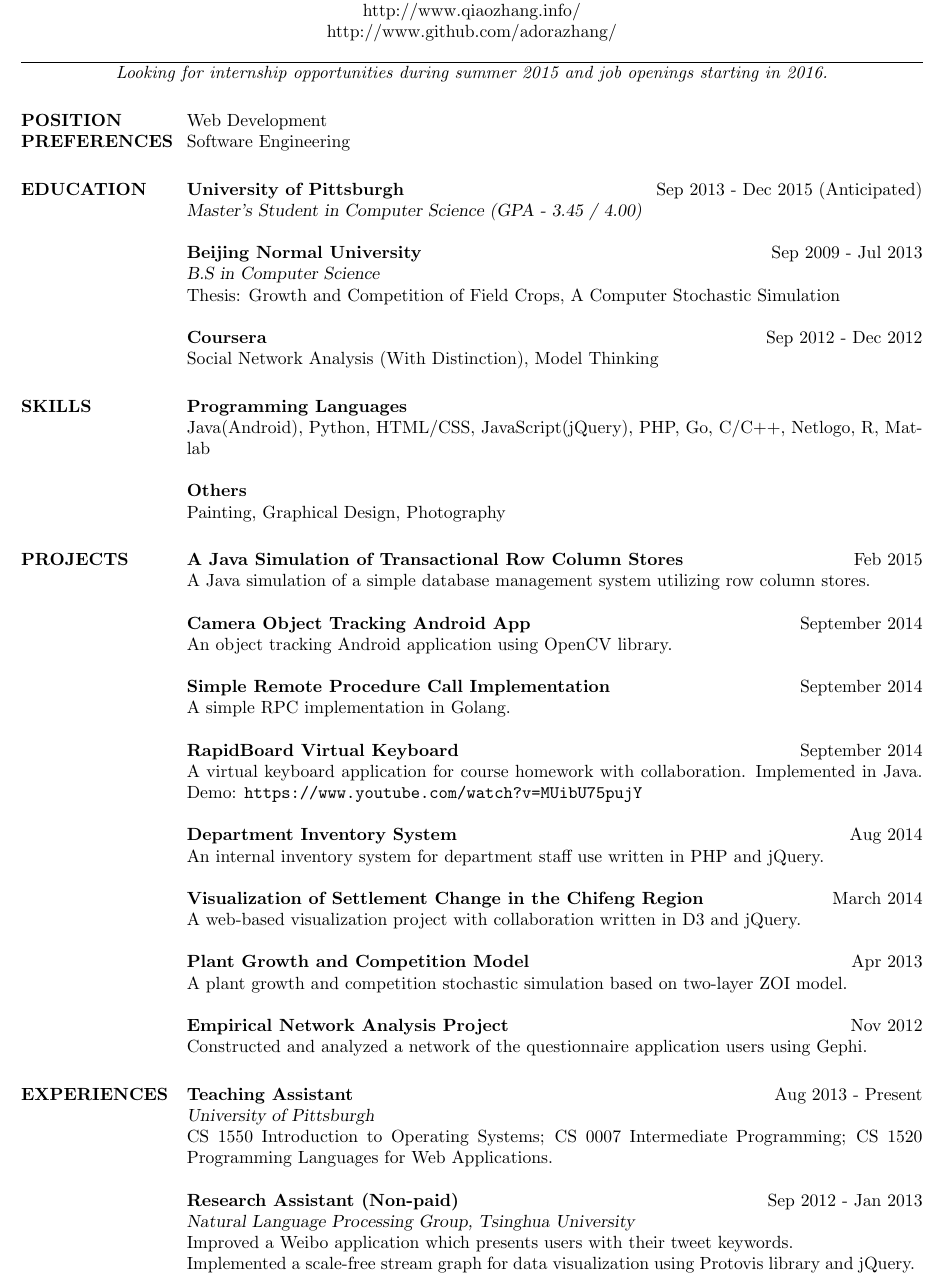
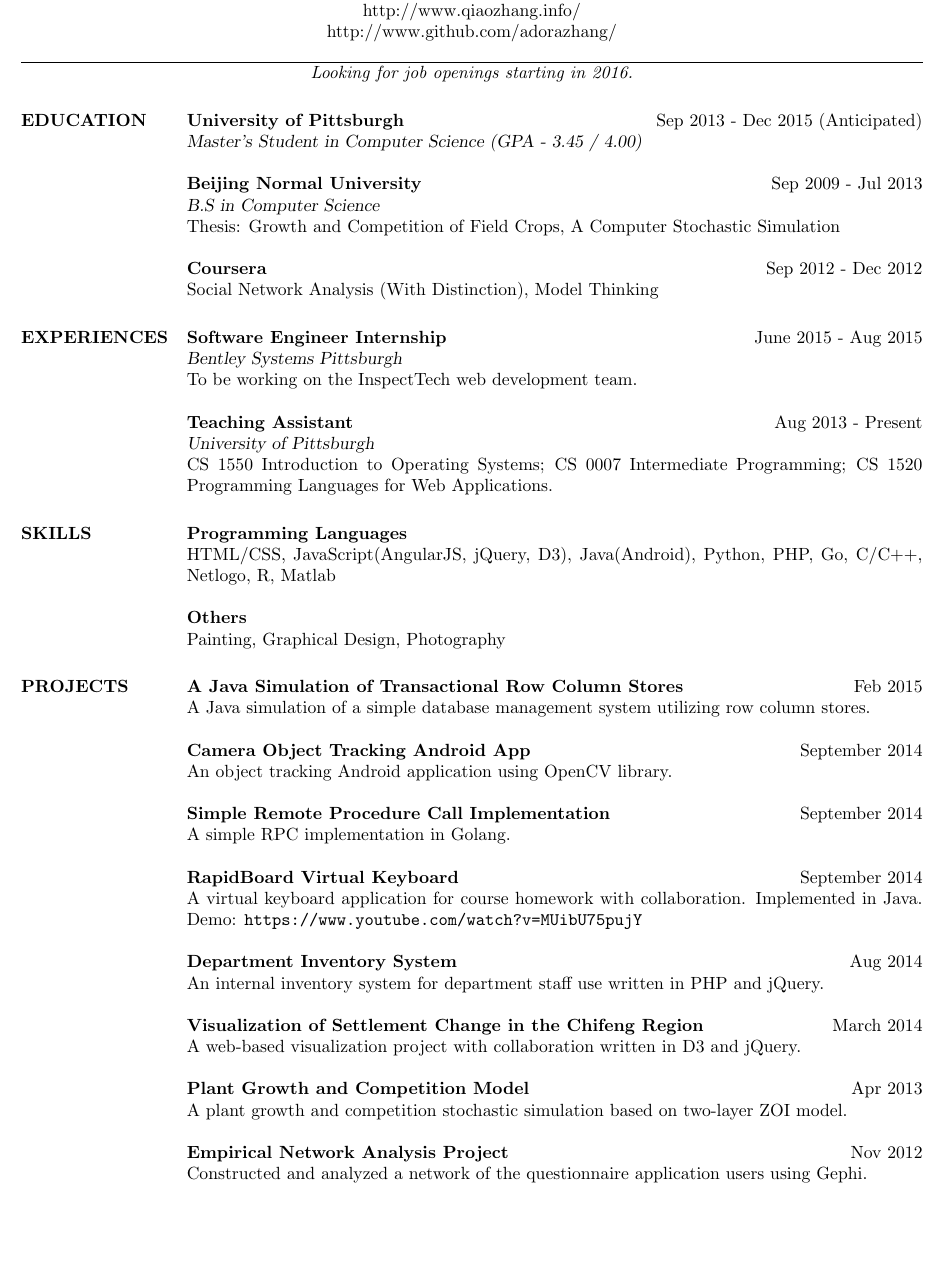
Before and after one commit to adorazhang/Resume, a LaTeX CV (QiaoZHANG-Resume.tex): part of page 1 of 2, cut so that both start at the same text, the shorter picture padded with empty space. Compiled offline with pdfLaTeX.

Commit message:
add summer internship

```diff
--- a/QiaoZHANG-Resume.tex
+++ b/QiaoZHANG-Resume.tex
@@ -51,11 +51,7 @@
 
 \begin{resume}
 
-\moveleft.5\hoffset\centerline{\emph{Looking for internship opportunities during summer 2015 and job openings starting in 2016.}}
-
-\section{\textsc{POSITION PREFERENCES}}
-    Web Development\\
-    Software Engineering
+\moveleft.5\hoffset\centerline{\emph{Looking for job openings starting in 2016.}}
 
 \section{\textsc{EDUCATION}}
 \begin{formatb}
@@ -84,10 +80,44 @@
 
 
 
+\section{\textsc{EXPERIENCES}}
+\begin{formatb}
+	\title{l}\employer{r}\\
+	\location{l}\\
+	\body\\
+\end{formatb}
+
+
+\employer{June 2015 - Aug 2015}
+\title{\textbf{Software Engineer Internship}}
+\location{\sl Bentley Systems Pittsburgh}
+\begin{position}
+	To be working on the InspectTech web development team.
+\end{position}
+
+
+\employer{Aug 2013 - Present}
+\title{\textbf{Teaching Assistant}}
+\location{\sl University of Pittsburgh}
+\begin{position}
+	CS 1550 Introduction to Operating Systems; CS 0007 Intermediate Programming; CS 1520 Programming Languages for Web Applications.
+\end{position}
+
+
+%\employer{Sep 2012 - Jan 2013}
+%\title{\textbf{Research Assistant (Non-paid)}}
+%\location{\sl Natural Language Processing Group, Tsinghua University}
+%\begin{position}
+%	Improved \href{http://app.thunlp.org/weibo/index.jsp}{a Weibo application} which presents users with their tweet keywords.\\
+%	Implemented a scale-free stream graph for data visualization using Protovis library and jQuery.
+%	%��������
+%%\end{position}
+
 \section{\textsc{SKILLS}}
 
 \textbf{Programming Languages}\\
-Java(Android), Python, HTML/CSS, JavaScript(jQuery), PHP, Go, C/C++, Netlogo, R, Matlab
+HTML/CSS, JavaScript(AngularJS, jQuery, D3),
+Java(Android), Python, PHP, Go, C/C++, Netlogo, R, Matlab
 
 \textbf{Others}\\
 Painting, Graphical Design, Photography
@@ -173,30 +203,6 @@ A web-based visualization project with collaboration written in D3 and jQuery.
 
 
 
-\section{\textsc{EXPERIENCES}}
-\begin{formatb}
-	\title{l}\employer{r}\\
-	\location{l}\\
-	\body\\
-\end{formatb}
-
-\employer{Aug 2013 - Present}
-\title{\textbf{Teaching Assistant}}
-\location{\sl University of Pittsburgh}
-\begin{position}
-	CS 1550 Introduction to Operating Systems; CS 0007 Intermediate Programming; CS 1520 Programming Languages for Web Applications.
-\end{position}
-
-
-\employer{Sep 2012 - Jan 2013}
-\title{\textbf{Research Assistant (Non-paid)}}
-\location{\sl Natural Language Processing Group, Tsinghua University}
-\begin{position}
-	Improved \href{http://app.thunlp.org/weibo/index.jsp}{a Weibo application} which presents users with their tweet keywords.\\
-	Implemented a scale-free stream graph for data visualization using Protovis library and jQuery.
-	%��������
-\end{position}
-
 
 \section{\textsc{SOCIAL ACTIVITIES}}
 
```
Also changed, not shown: QiaoZHANG-Resume - Copy.pdf (added), QiaoZHANG-Resume.pdf.
